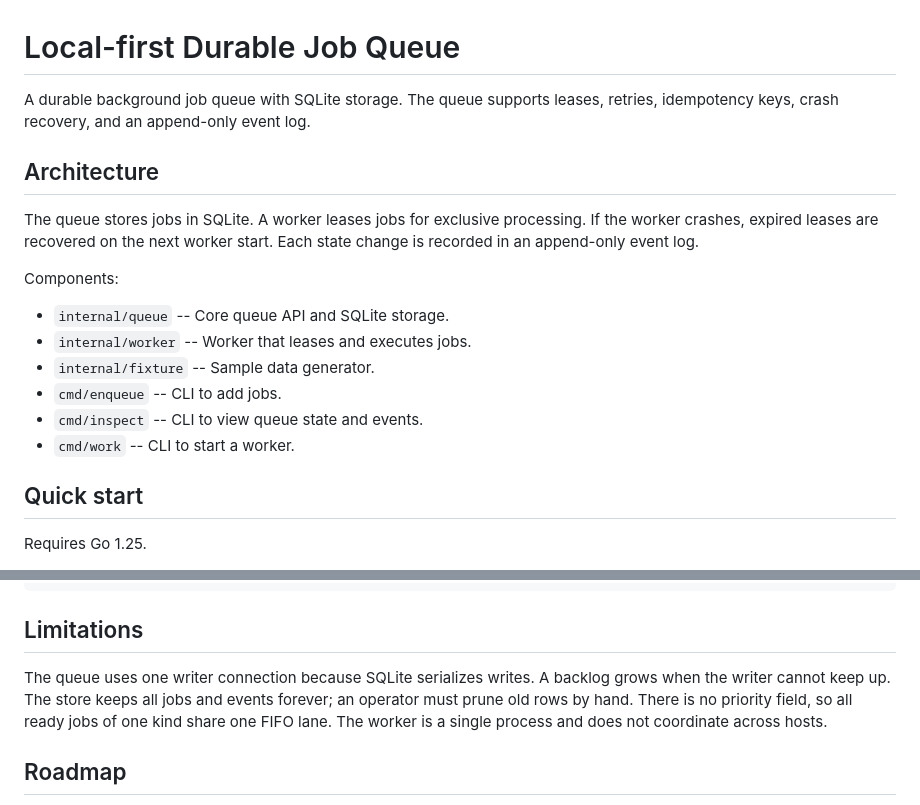
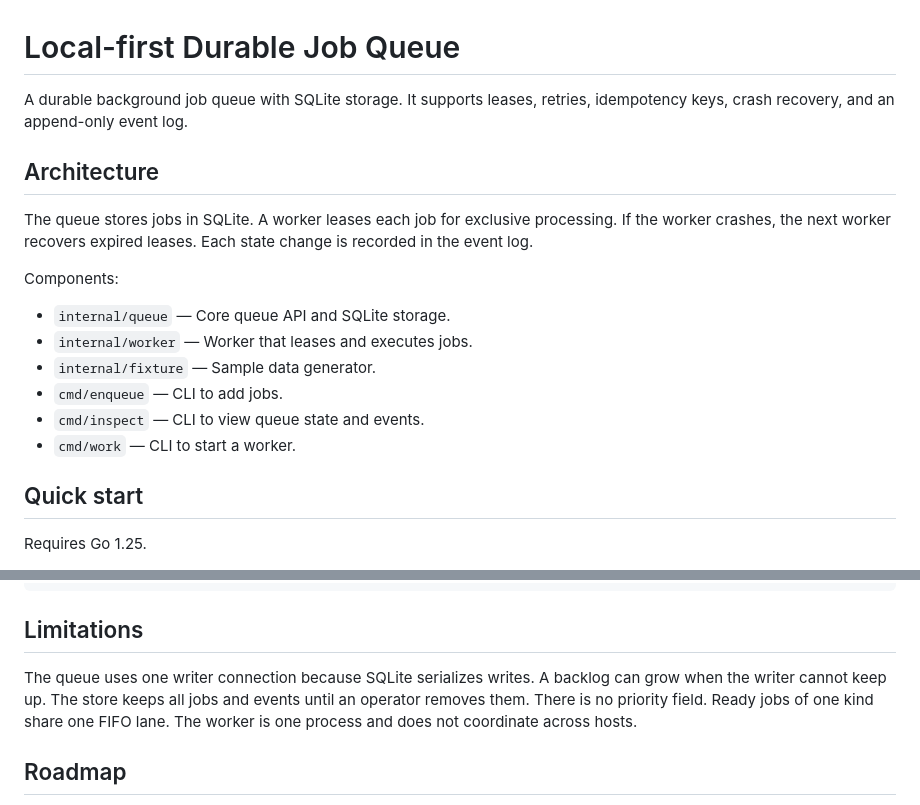
Before and after one commit to DanielCuevas1208/local-first-job-queue, a Markdown page: README.md, 2 parts joined by grey strips. GitHub-like rendering.

Commit message:
docs: simplify public documentation

```diff
--- a/README.md
+++ b/README.md
@@ -1,19 +1,22 @@
 # Local-first Durable Job Queue
 
-A durable background job queue with SQLite storage. The queue supports leases, retries, idempotency keys, crash recovery, and an append-only event log.
+A durable background job queue with SQLite storage. It supports leases, retries,
+idempotency keys, crash recovery, and an append-only event log.
 
 ## Architecture
 
-The queue stores jobs in SQLite. A worker leases jobs for exclusive processing. If the worker crashes, expired leases are recovered on the next worker start. Each state change is recorded in an append-only event log.
+The queue stores jobs in SQLite. A worker leases each job for exclusive
+processing. If the worker crashes, the next worker recovers expired leases.
+Each state change is recorded in the event log.
 
 Components:
 
-- `internal/queue` -- Core queue API and SQLite storage.
-- `internal/worker` -- Worker that leases and executes jobs.
-- `internal/fixture` -- Sample data generator.
-- `cmd/enqueue` -- CLI to add jobs.
-- `cmd/inspect` -- CLI to view queue state and events.
-- `cmd/work` -- CLI to start a worker.
+- `internal/queue` — Core queue API and SQLite storage.
+- `internal/worker` — Worker that leases and executes jobs.
+- `internal/fixture` — Sample data generator.
+- `cmd/enqueue` — CLI to add jobs.
+- `cmd/inspect` — CLI to view queue state and events.
+- `cmd/work` — CLI to start a worker.
 
 ## Quick start
 
@@ -135,7 +138,11 @@ Jobs (1)
 
 ## Limitations
 
-The queue uses one writer connection because SQLite serializes writes. A backlog grows when the writer cannot keep up. The store keeps all jobs and events forever; an operator must prune old rows by hand. There is no priority field, so all ready jobs of one kind share one FIFO lane. The worker is a single process and does not coordinate across hosts.
+The queue uses one writer connection because SQLite serializes writes. A backlog
+can grow when the writer cannot keep up. The store keeps all jobs and events
+until an operator removes them. There is no priority field. Ready jobs of one
+kind share one FIFO lane. The worker is one process and does not coordinate
+across hosts.
 
 ## Roadmap
 
```
